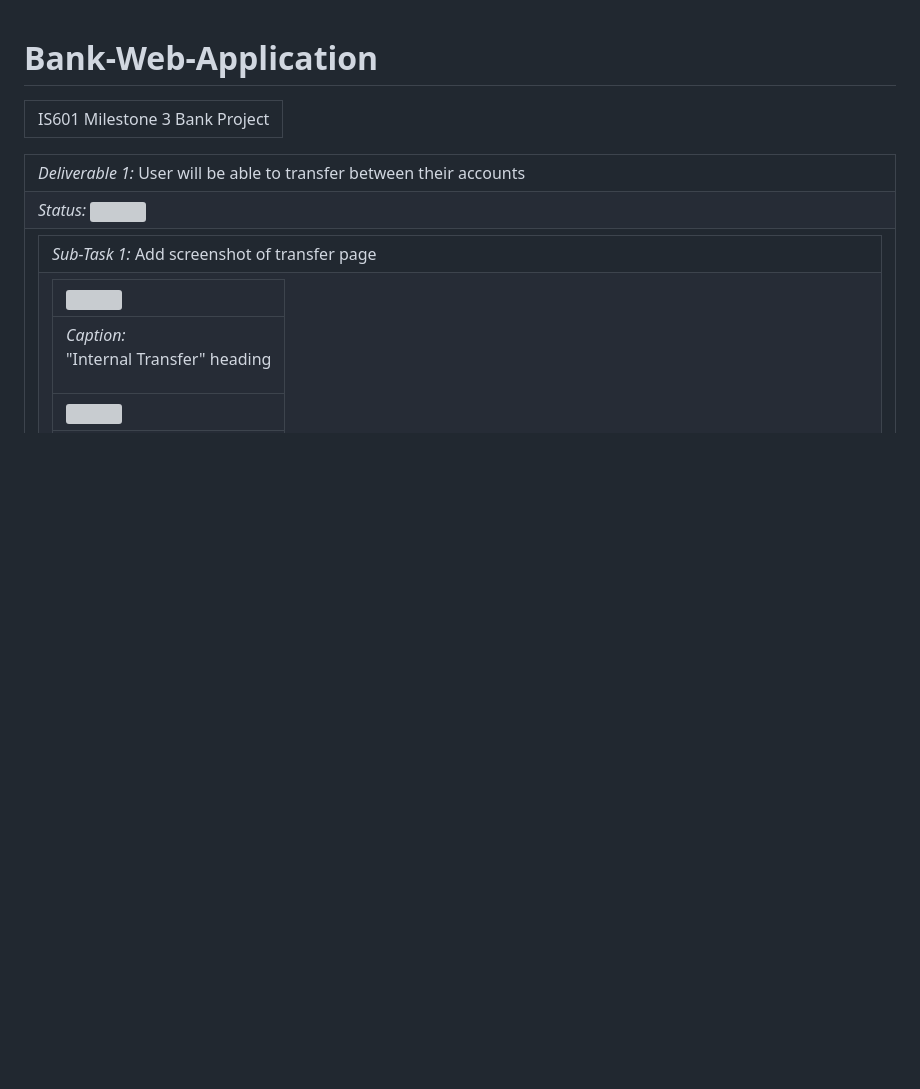
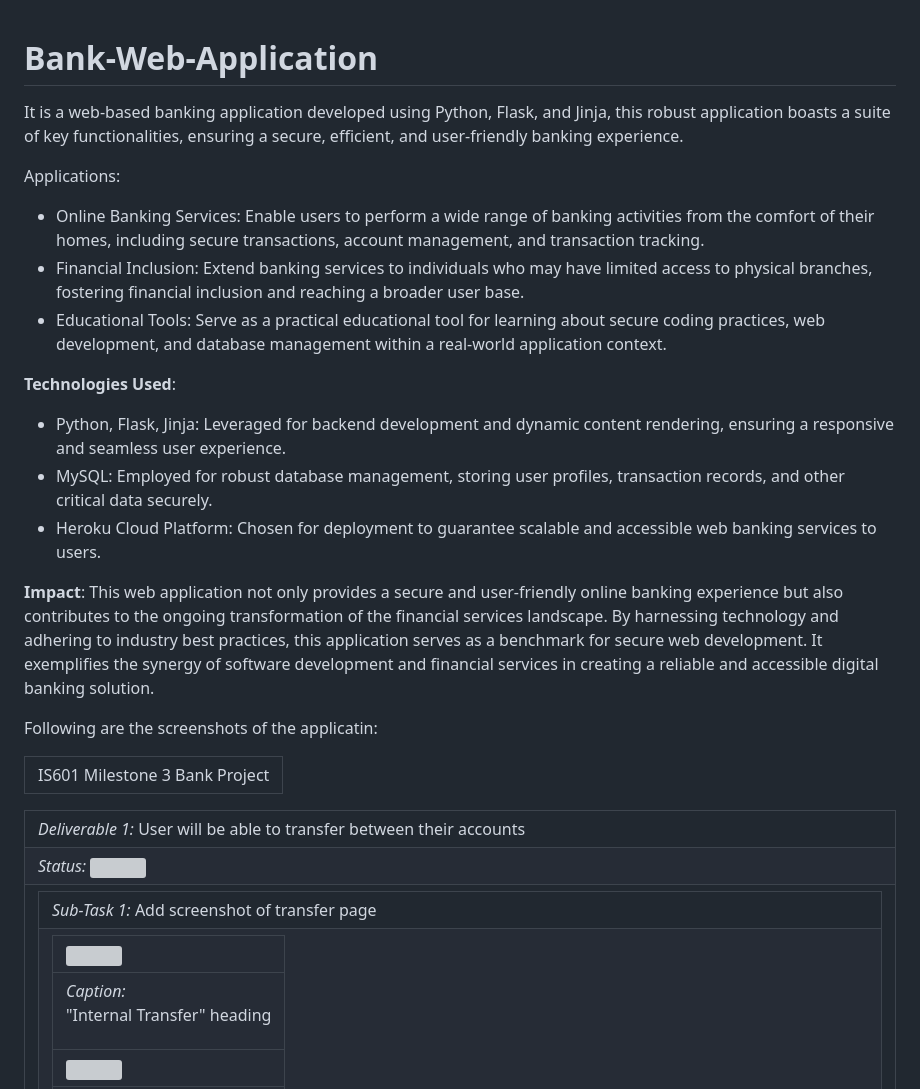
Before and after one commit to jeetchoudhari/Bank-Web-Application, a Markdown page: README.md, the part around the change. GitHub-like rendering; blank space fills up the shorter version; grey boxes are pictures that could not be loaded.

```diff
--- a/README.md
+++ b/README.md
@@ -1,4 +1,20 @@
 # Bank-Web-Application
+It is a web-based banking application developed using Python, Flask, and Jinja, this robust application boasts a suite of key functionalities, ensuring a secure, efficient, and user-friendly banking experience.
+
+Applications:
+* Online Banking Services: Enable users to perform a wide range of banking activities from the comfort of their homes, including secure transactions, account management, and transaction tracking.
+* Financial Inclusion: Extend banking services to individuals who may have limited access to physical branches, fostering financial inclusion and reaching a broader user base.
+* Educational Tools: Serve as a practical educational tool for learning about secure coding practices, web development, and database management within a real-world application context.
+
+**Technologies Used**:
+* Python, Flask, Jinja: Leveraged for backend development and dynamic content rendering, ensuring a responsive and seamless user experience.
+* MySQL: Employed for robust database management, storing user profiles, transaction records, and other critical data securely.
+* Heroku Cloud Platform: Chosen for deployment to guarantee scalable and accessible web banking services to users.
+
+**Impact**:
+This web application not only provides a secure and user-friendly online banking experience but also contributes to the ongoing transformation of the financial services landscape. By harnessing technology and adhering to industry best practices, this application serves as a benchmark for secure web development. It exemplifies the synergy of software development and financial services in creating a reliable and accessible digital banking solution.
+
+Following are the screenshots of the applicatin:
 <table><tr><td> IS601 Milestone 3 Bank Project</td></tr>
 
 <table><tr><td> <em>Deliverable 1: </em> User will be able to transfer between their accounts </td></tr><tr><td><em>Status: </em> <img width="100" height="20" src="https://user-images.githubusercontent.com/54863474/211707773-e6aef7cb-d5b2-4053-bbb1-b09fc609041e.png"></td></tr>
```
